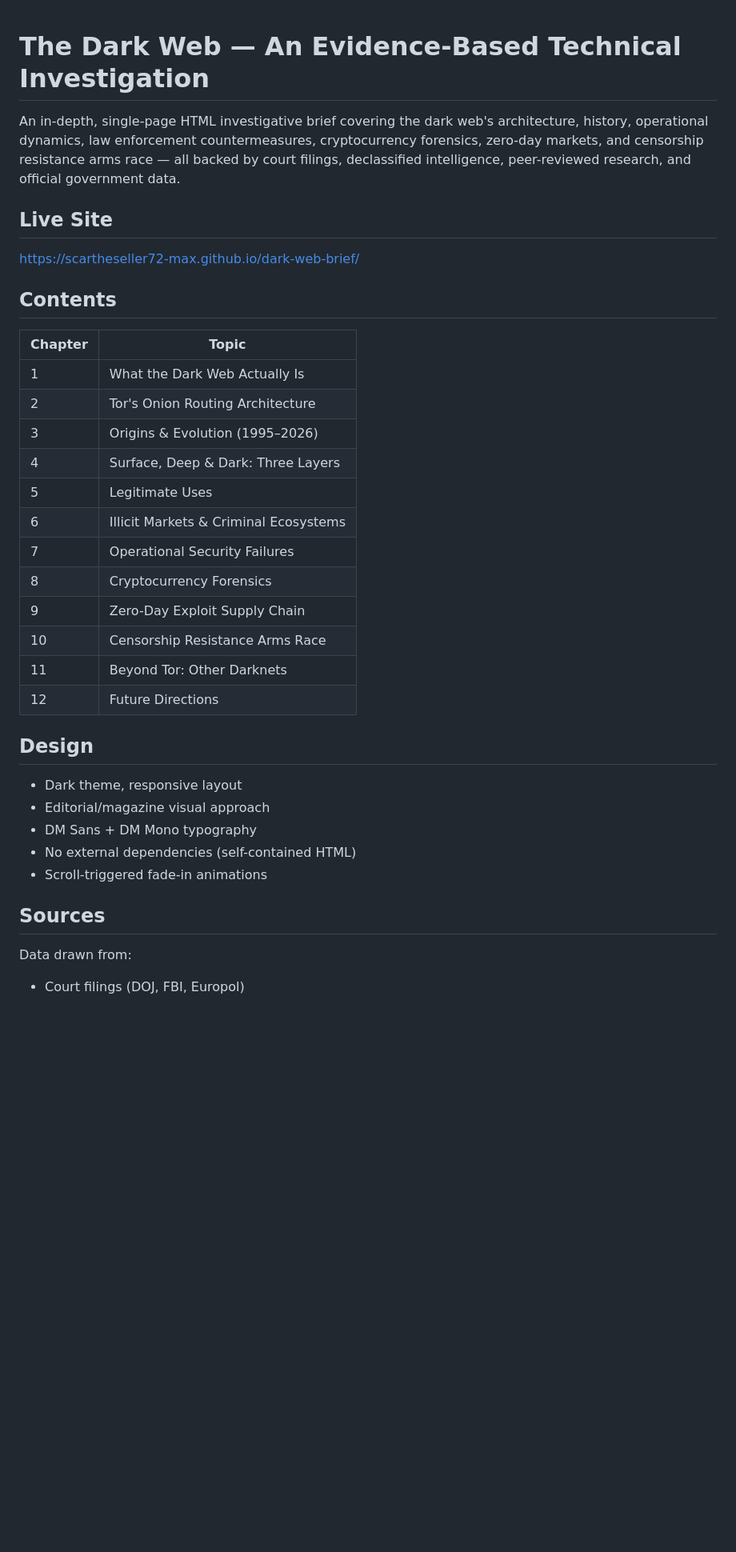
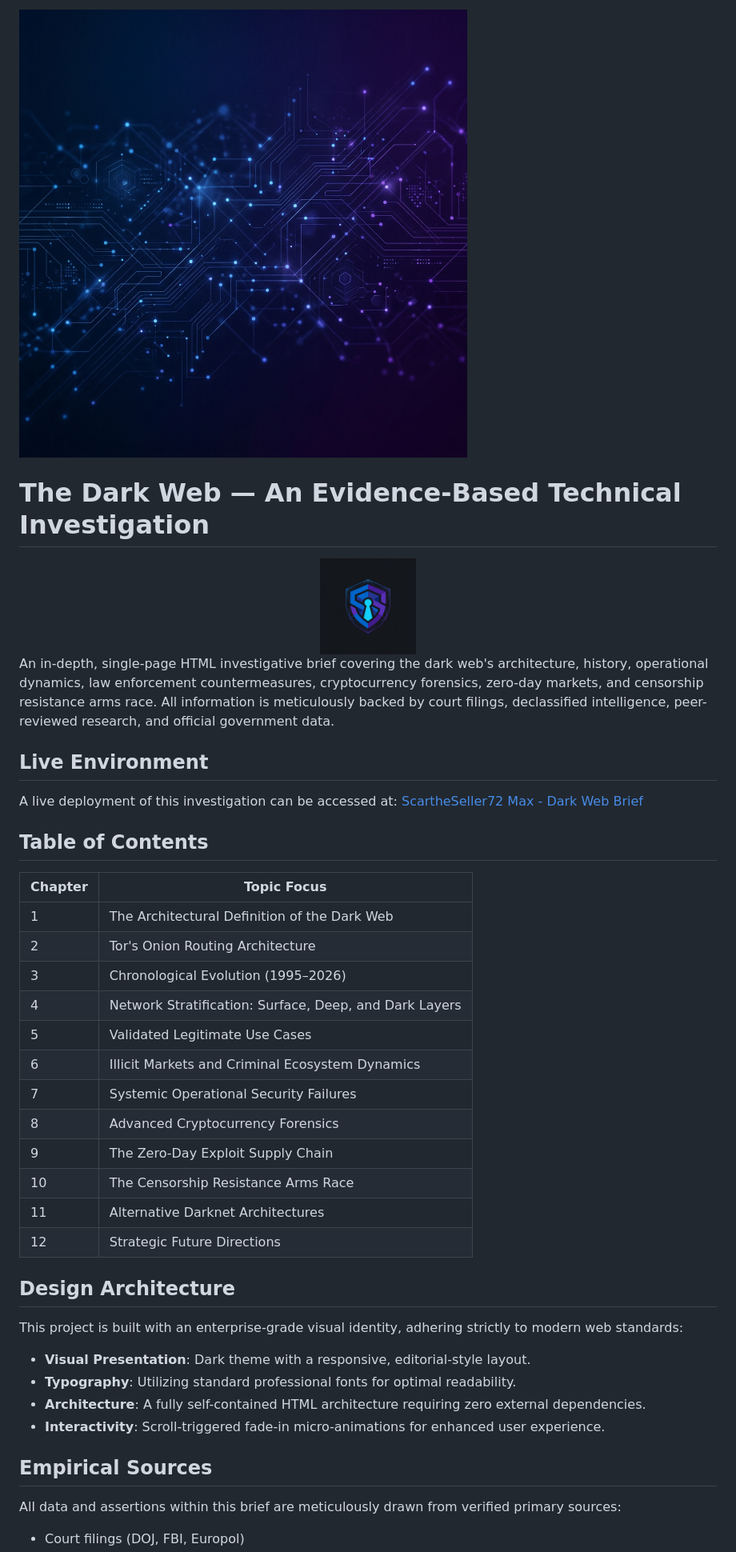
Before and after one commit to scartheseller72-max/dark-web-brief, a Markdown page: README.md, the part around the change printed below. Shown: that part at 80% size. Drawn GitHub-style; pictures changed too: assets/banner.png (added), assets/logo.png (added); blank space fills up the shorter version.

```diff
--- a/README.md
+++ b/README.md
@@ -1,37 +1,43 @@
+![The Dark Web Banner](assets/banner.png)
+
 # The Dark Web — An Evidence-Based Technical Investigation
 
-An in-depth, single-page HTML investigative brief covering the dark web's architecture, history, operational dynamics, law enforcement countermeasures, cryptocurrency forensics, zero-day markets, and censorship resistance arms race — all backed by court filings, declassified intelligence, peer-reviewed research, and official government data.
+<div align="center">
+  <img src="assets/logo.png" alt="Dark Web Brief Logo" width="120" height="120" />
+</div>
 
-## Live Site
+An in-depth, single-page HTML investigative brief covering the dark web's architecture, history, operational dynamics, law enforcement countermeasures, cryptocurrency forensics, zero-day markets, and censorship resistance arms race. All information is meticulously backed by court filings, declassified intelligence, peer-reviewed research, and official government data.
 
-https://scartheseller72-max.github.io/dark-web-brief/
+## Live Environment
 
-## Contents
+A live deployment of this investigation can be accessed at: [ScartheSeller72 Max - Dark Web Brief](https://scartheseller72-max.github.io/dark-web-brief/)
 
-| Chapter | Topic |
-|---------|-------|
-| 1 | What the Dark Web Actually Is |
+## Table of Contents
+
+| Chapter | Topic Focus |
+|---------|-------------|
+| 1 | The Architectural Definition of the Dark Web |
 | 2 | Tor's Onion Routing Architecture |
-| 3 | Origins & Evolution (1995–2026) |
-| 4 | Surface, Deep & Dark: Three Layers |
-| 5 | Legitimate Uses |
-| 6 | Illicit Markets & Criminal Ecosystems |
-| 7 | Operational Security Failures |
-| 8 | Cryptocurrency Forensics |
-| 9 | Zero-Day Exploit Supply Chain |
-| 10 | Censorship Resistance Arms Race |
-| 11 | Beyond Tor: Other Darknets |
-| 12 | Future Directions |
+| 3 | Chronological Evolution (1995–2026) |
+| 4 | Network Stratification: Surface, Deep, and Dark Layers |
+| 5 | Validated Legitimate Use Cases |
+| 6 | Illicit Markets and Criminal Ecosystem Dynamics |
+| 7 | Systemic Operational Security Failures |
+| 8 | Advanced Cryptocurrency Forensics |
+| 9 | The Zero-Day Exploit Supply Chain |
+| 10 | The Censorship Resistance Arms Race |
+| 11 | Alternative Darknet Architectures |
+| 12 | Strategic Future Directions |
 
-## Design
+## Design Architecture
 
-- Dark theme, responsive layout
-- Editorial/magazine visual approach
-- DM Sans + DM Mono typography
-- No external dependencies (self-contained HTML)
-- Scroll-triggered fade-in animations
+This project is built with an enterprise-grade visual identity, adhering strictly to modern web standards:
+- **Visual Presentation**: Dark theme with a responsive, editorial-style layout.
+- **Typography**: Utilizing standard professional fonts for optimal readability.
+- **Architecture**: A fully self-contained HTML architecture requiring zero external dependencies.
+- **Interactivity**: Scroll-triggered fade-in micro-animations for enhanced user experience.
 
-## Sources
+## Empirical Sources
 
-Data drawn from:
+All data and assertions within this brief are meticulously drawn from verified primary sources:
 - Court filings (DOJ, FBI, Europol)
```
Also changed, not shown: other parts of README.md (+8 -8 lines), 1 other file.
